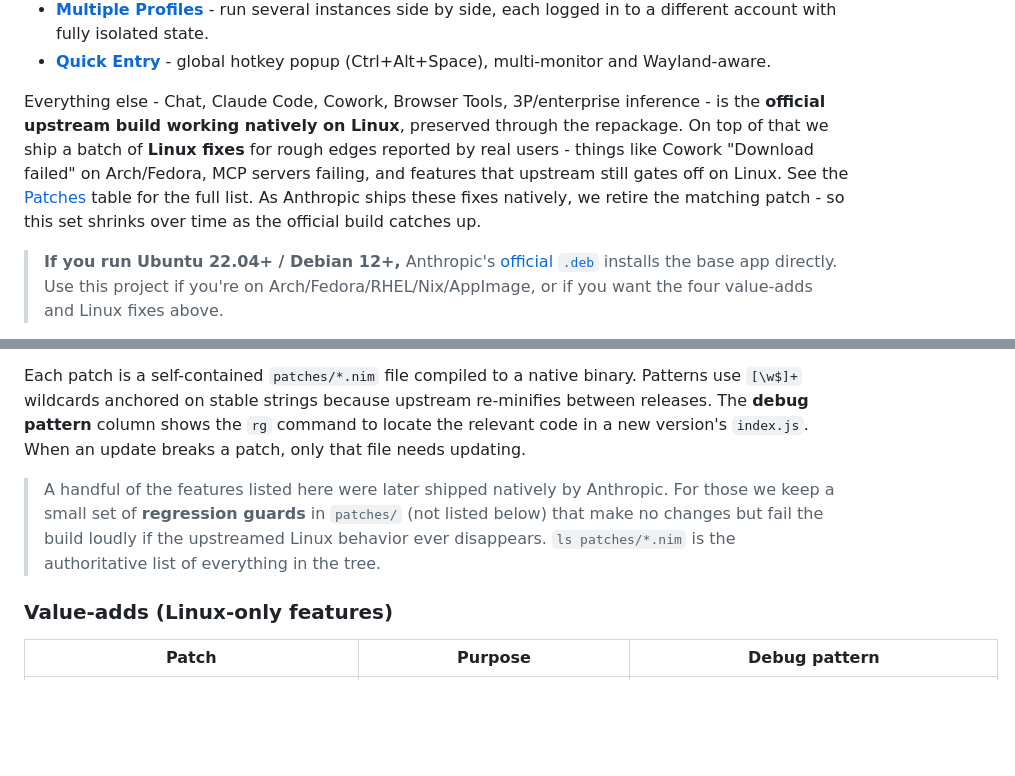
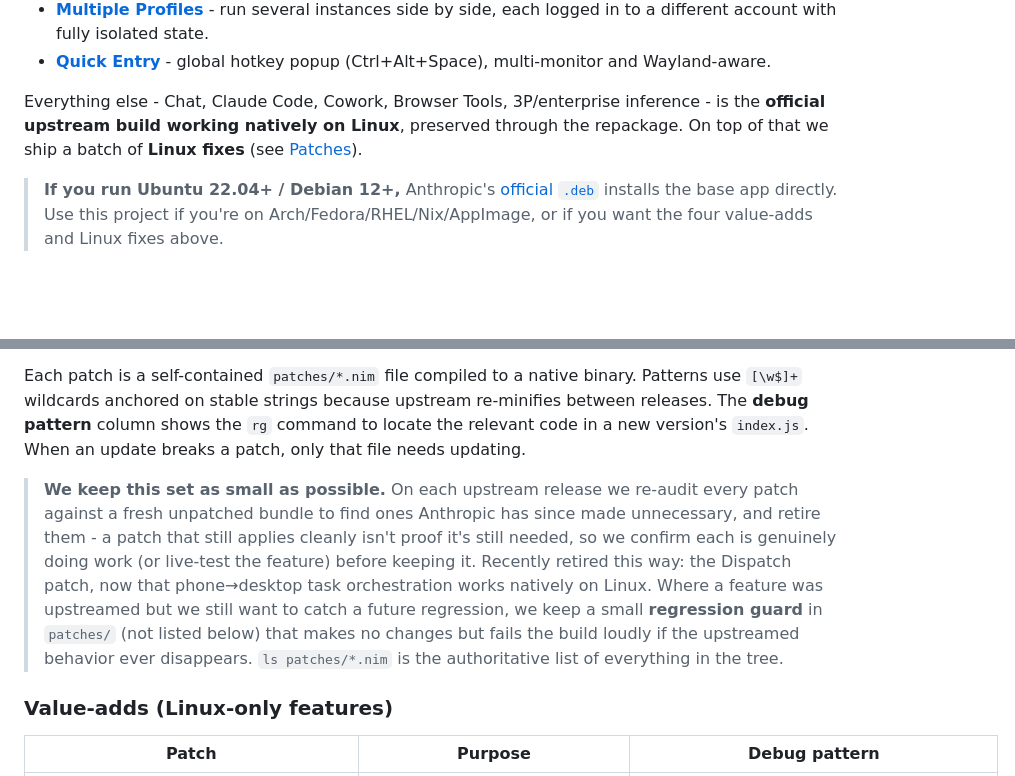
Before and after one commit to patrickjaja/claude-desktop-bin, a Markdown page: README.md, 2 parts joined by grey strips. Rendered like a GitHub page; blank space fills up the shorter version.

Commit message:
README: simplify Linux-fixes intro line; document the patch shrink/re-audit practice

```diff
--- a/README.md
+++ b/README.md
@@ -20,7 +20,7 @@ Anthropic publishes an official Claude Desktop [Linux `.deb`](https://code.claud
 - [**Multiple Profiles**](#multiple-profiles) - run several instances side by side, each logged in to a different account with fully isolated state.
 - [**Quick Entry**](#quick-entry) - global hotkey popup (Ctrl+Alt+Space), multi-monitor and Wayland-aware.
 
-Everything else - Chat, Claude Code, Cowork, Browser Tools, 3P/enterprise inference - is the **official upstream build working natively on Linux**, preserved through the repackage. On top of that we ship a batch of **Linux fixes** for rough edges reported by real users - things like Cowork "Download failed" on Arch/Fedora, MCP servers failing, and features that upstream still gates off on Linux. See the [Patches](#patches) table for the full list. As Anthropic ships these fixes natively, we retire the matching patch - so this set shrinks over time as the official build catches up.
+Everything else - Chat, Claude Code, Cowork, Browser Tools, 3P/enterprise inference - is the **official upstream build working natively on Linux**, preserved through the repackage. On top of that we ship a batch of **Linux fixes** (see [Patches](#patches)).
 
 > **If you run Ubuntu 22.04+ / Debian 12+,** Anthropic's [official `.deb`](https://code.claude.com/docs/en/desktop-linux) installs the base app directly. Use this project if you're on Arch/Fedora/RHEL/Nix/AppImage, or if you want the four value-adds and Linux fixes above.
 
@@ -369,7 +369,7 @@ The official Linux build is close to Linux-ready but not perfect. We apply a set
 
 Each patch is a self-contained `patches/*.nim` file compiled to a native binary. Patterns use `[\w$]+` wildcards anchored on stable strings because upstream re-minifies between releases. The **debug pattern** column shows the `rg` command to locate the relevant code in a new version's `index.js`. When an update breaks a patch, only that file needs updating.
 
-> A handful of the features listed here were later shipped natively by Anthropic. For those we keep a small set of **regression guards** in `patches/` (not listed below) that make no changes but fail the build loudly if the upstreamed Linux behavior ever disappears. `ls patches/*.nim` is the authoritative list of everything in the tree.
+> **We keep this set as small as possible.** On each upstream release we re-audit every patch against a fresh unpatched bundle to find ones Anthropic has since made unnecessary, and retire them - a patch that still applies cleanly isn't proof it's still needed, so we confirm each is genuinely doing work (or live-test the feature) before keeping it. Recently retired this way: the Dispatch patch, now that phone→desktop task orchestration works natively on Linux. Where a feature was upstreamed but we still want to catch a future regression, we keep a small **regression guard** in `patches/` (not listed below) that makes no changes but fails the build loudly if the upstreamed behavior ever disappears. `ls patches/*.nim` is the authoritative list of everything in the tree.
 
 ### Value-adds (Linux-only features)
 
```
